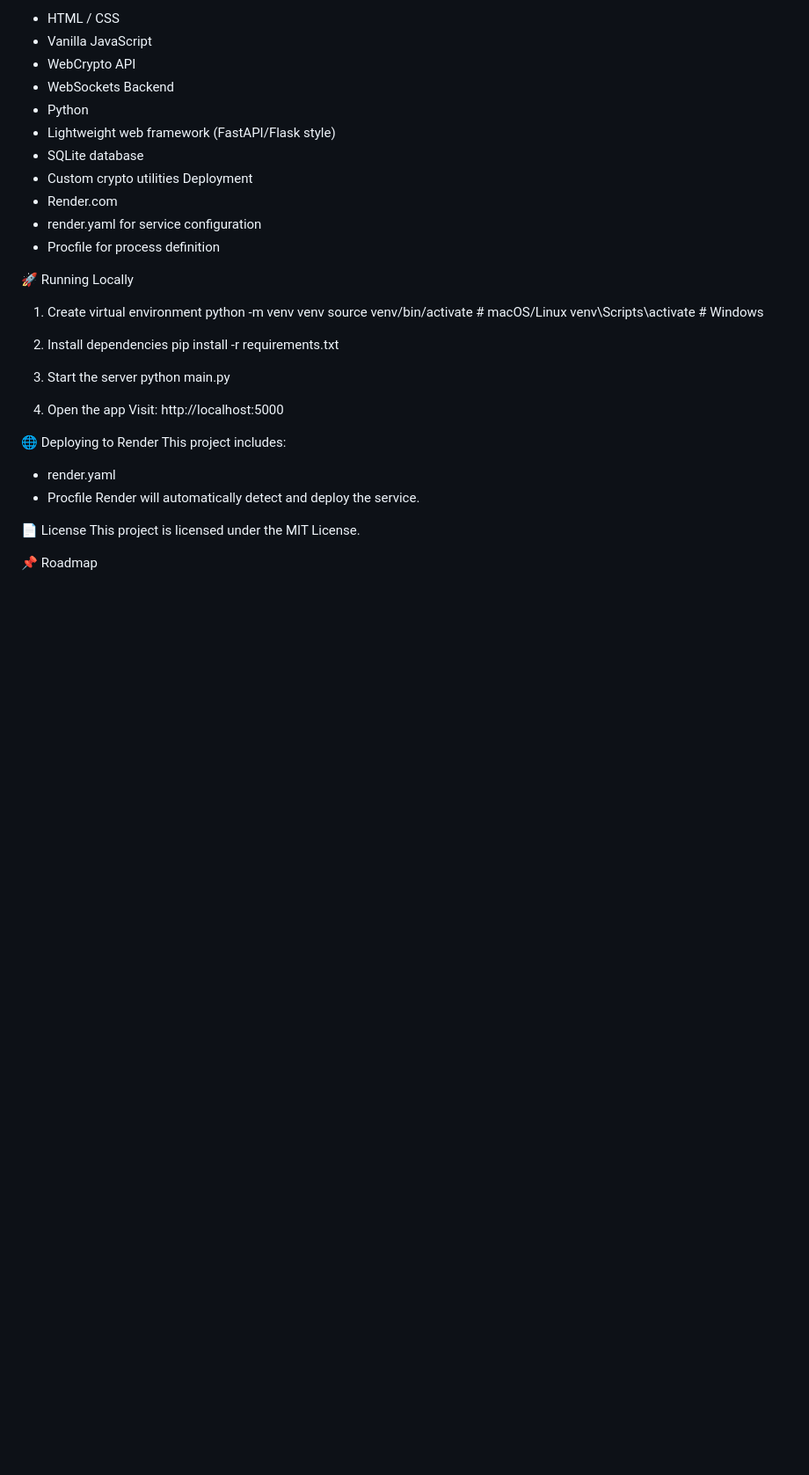
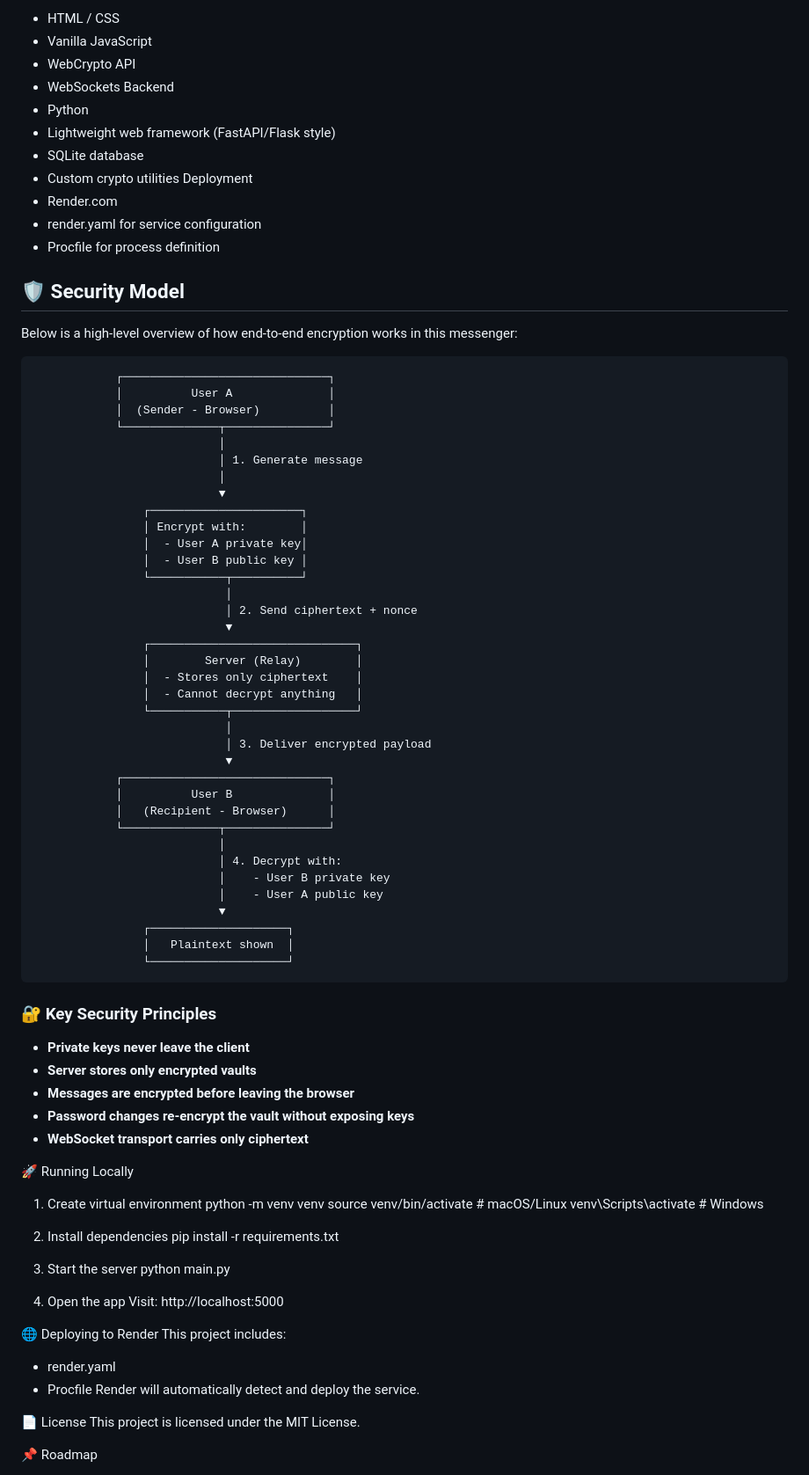
Before and after one commit to arunavnayak/e2ee-messenger, a Markdown page: README.md, the part around the change. Shown at 88% size. Drawn GitHub-style; blank space fills up the shorter version.

```diff
--- a/README.md
+++ b/README.md
@@ -81,6 +81,55 @@ Deployment
 - render.yaml for service configuration
 - Procfile for process definition
 
+## 🛡️ Security Model
+
+Below is a high‑level overview of how end‑to‑end encryption works in this messenger:
+
+                ┌──────────────────────────────┐
+                │          User A              │
+                │  (Sender - Browser)          │
+                └──────────────┬───────────────┘
+                               │
+                               │ 1. Generate message
+                               │
+                               ▼
+                    ┌──────────────────────┐
+                    │ Encrypt with:        │
+                    │  - User A private key│
+                    │  - User B public key │
+                    └───────────┬──────────┘
+                                │
+                                │ 2. Send ciphertext + nonce
+                                ▼
+                    ┌──────────────────────────────┐
+                    │        Server (Relay)        │
+                    │  - Stores only ciphertext    │
+                    │  - Cannot decrypt anything   │
+                    └───────────┬──────────────────┘
+                                │
+                                │ 3. Deliver encrypted payload
+                                ▼
+                ┌──────────────────────────────┐
+                │          User B              │
+                │   (Recipient - Browser)      │
+                └──────────────┬───────────────┘
+                               │
+                               │ 4. Decrypt with:
+                               │    - User B private key
+                               │    - User A public key
+                               ▼
+                    ┌────────────────────┐
+                    │   Plaintext shown  │
+                    └────────────────────┘
+
+### 🔐 Key Security Principles
+
+- **Private keys never leave the client**
+- **Server stores only encrypted vaults**
+- **Messages are encrypted before leaving the browser**
+- **Password changes re‑encrypt the vault without exposing keys**
+- **WebSocket transport carries only ciphertext**
+
 🚀 Running Locally
 1. Create virtual environment
 python -m venv venv
```
